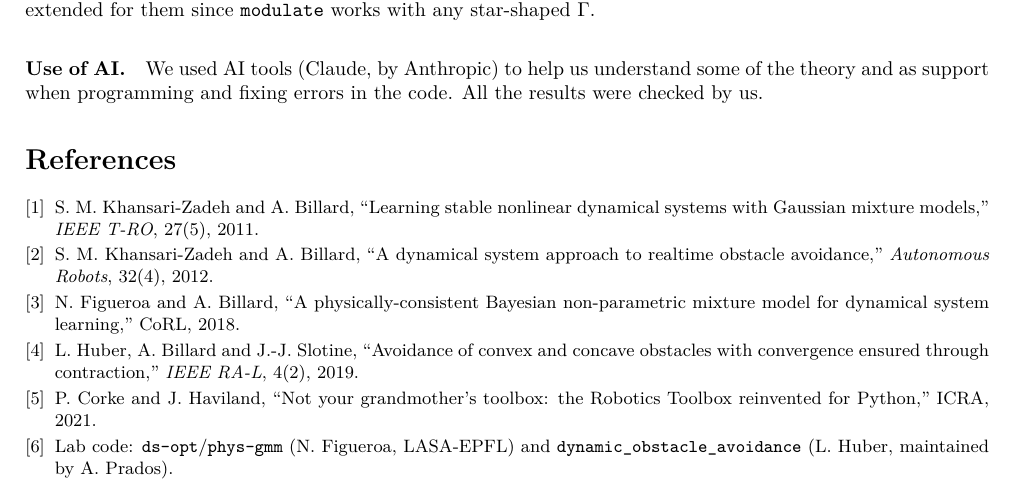
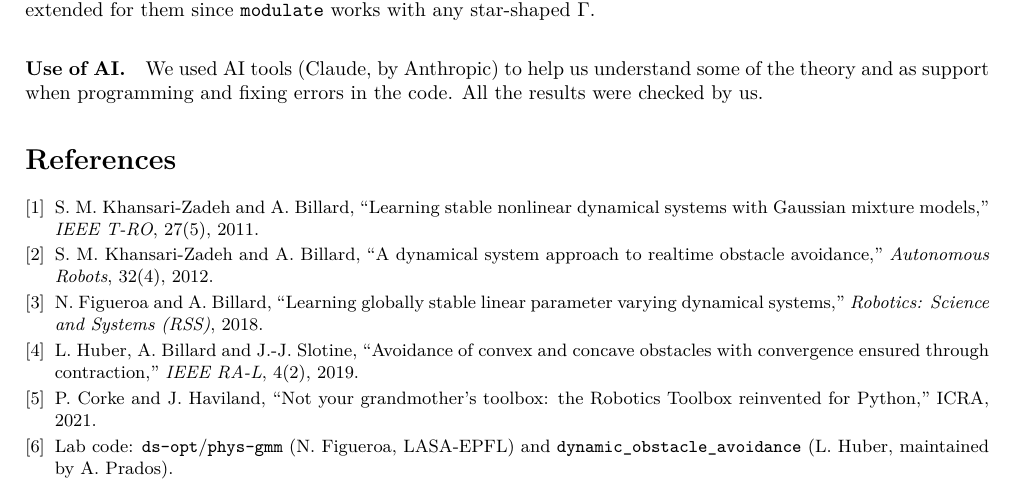
Before and after one commit to PaulaBlasco888/ds-obstacle-avoidance-3d, a LaTeX document (report/report.tex): part of page 6 of 6, cut so that both start at the same text. Compiled offline with pdfLaTeX.

Commit message:
Cite the LPV-DS paper (RSS 2018) in report and README

```diff
--- a/report/report.tex
+++ b/report/report.tex
@@ -306,7 +306,7 @@ by us.
 \begin{thebibliography}{9}\setlength{\itemsep}{0pt}
 \bibitem{khansari2011} S. M. Khansari-Zadeh and A. Billard, ``Learning stable nonlinear dynamical systems with Gaussian mixture models,'' \emph{IEEE T-RO}, 27(5), 2011.
 \bibitem{khansari2012} S. M. Khansari-Zadeh and A. Billard, ``A dynamical system approach to realtime obstacle avoidance,'' \emph{Autonomous Robots}, 32(4), 2012.
-\bibitem{figueroa} N. Figueroa and A. Billard, ``A physically-consistent Bayesian non-parametric mixture model for dynamical system learning,'' CoRL, 2018.
+\bibitem{figueroa} N. Figueroa and A. Billard, ``Learning globally stable linear parameter varying dynamical systems,'' \emph{Robotics: Science and Systems (RSS)}, 2018.
 \bibitem{huber2019} L. Huber, A. Billard and J.-J. Slotine, ``Avoidance of convex and concave obstacles with convergence ensured through contraction,'' \emph{IEEE RA-L}, 4(2), 2019.
 \bibitem{rtb} P. Corke and J. Haviland, ``Not your grandmother's toolbox: the Robotics Toolbox reinvented for Python,'' ICRA, 2021.
 \bibitem{code} Lab code: \texttt{ds-opt}/\texttt{phys-gmm} (N. Figueroa, LASA-EPFL) and \texttt{dynamic\_obstacle\_avoidance} (L. Huber, maintained by A. Prados).
```
Also changed, not shown: README.md, report/report.pdf.
